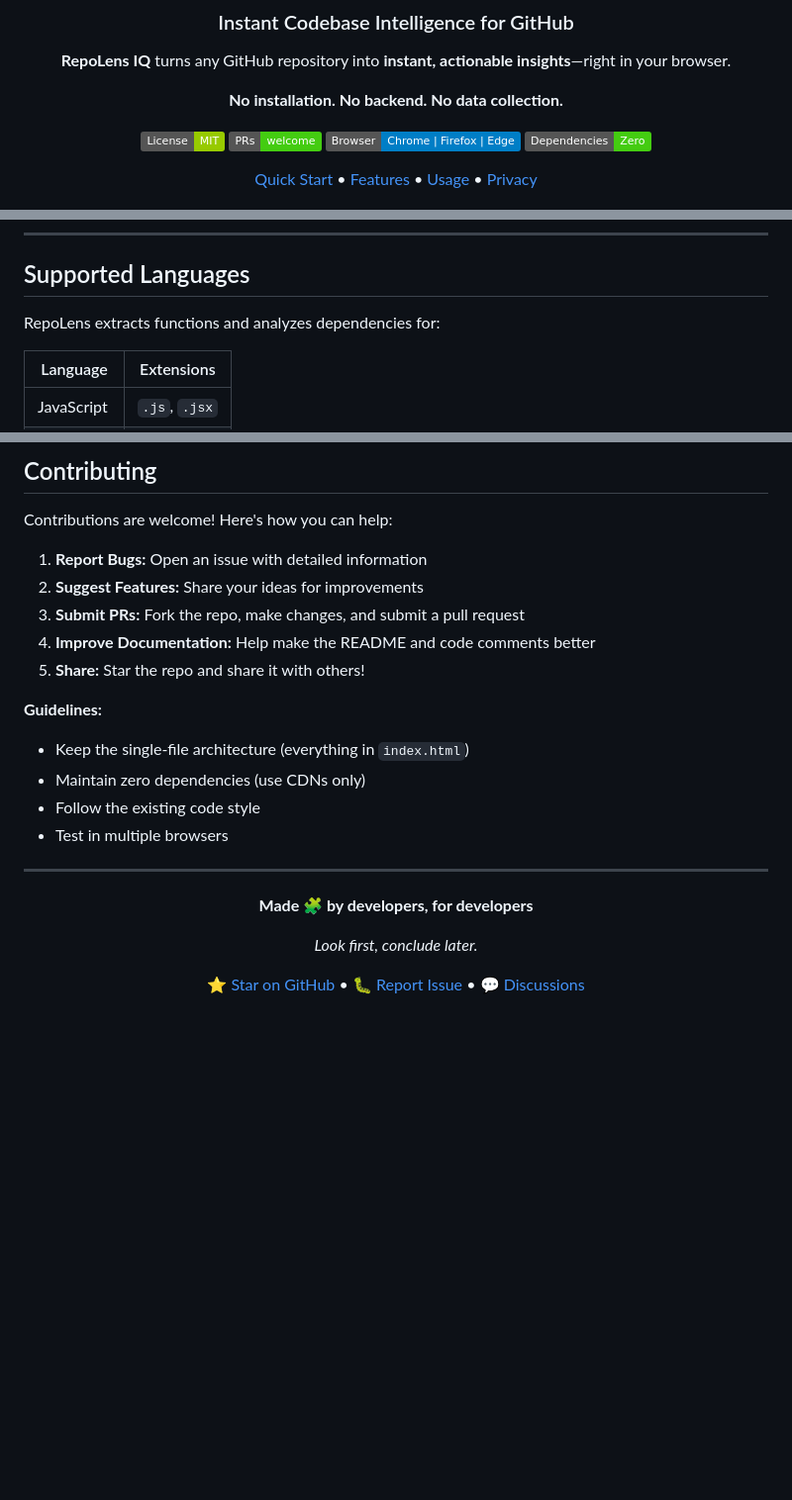
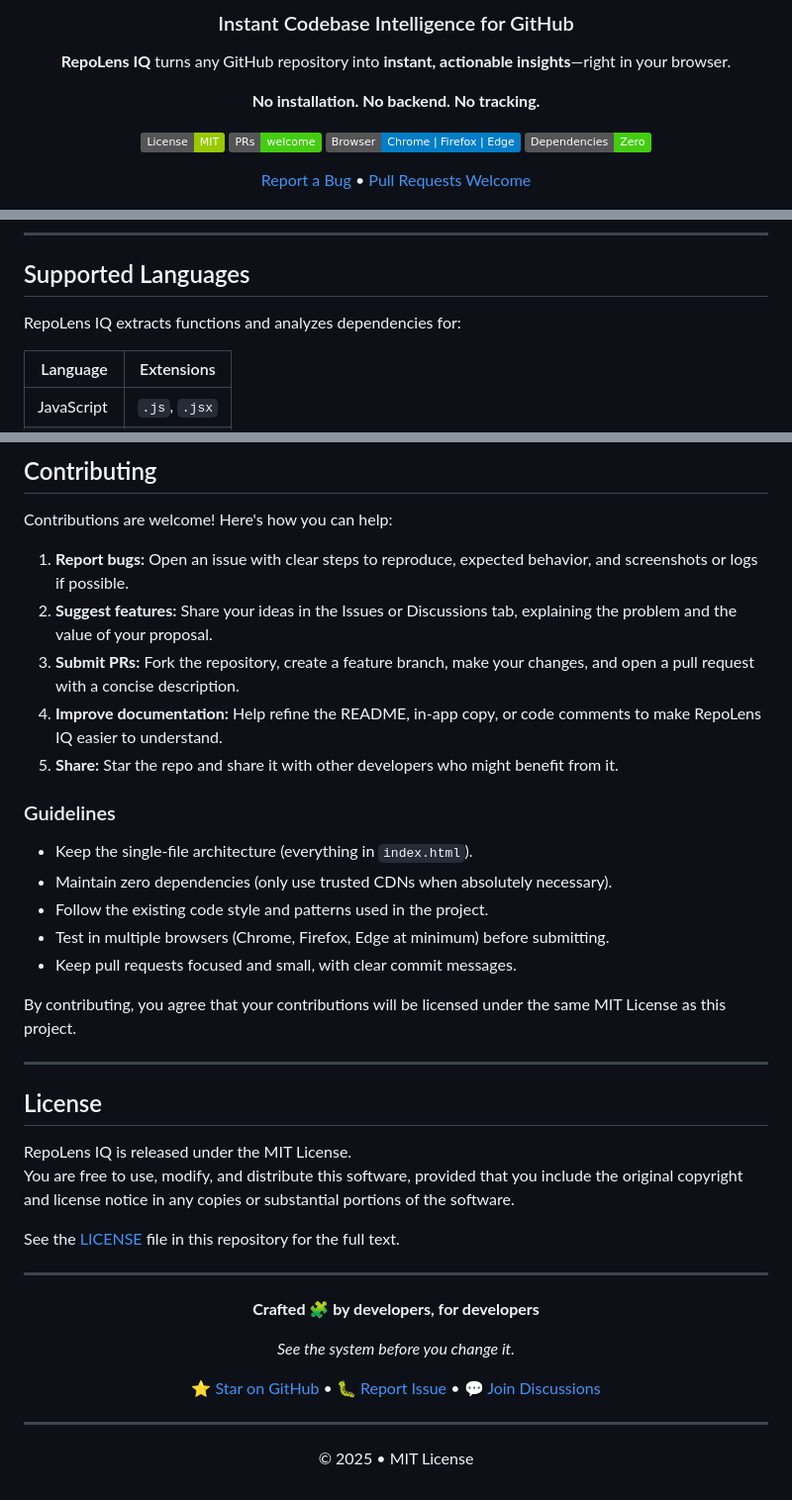
Before and after one commit to RishiBuilds/RepoLens, a Markdown page: README.md, 3 parts joined by grey strips. Shown at 99% size. GitHub-like rendering; badges without logos; blank space fills up the shorter version.

Commit message:
Revise README for RepoLens IQ updates
Updated README to reflect the new RepoLens IQ branding and links.

```diff
--- a/README.md
+++ b/README.md
@@ -6,7 +6,7 @@
 
 **RepoLens IQ** turns any GitHub repository into **instant, actionable insights**—right in your browser.
 
-**No installation. No backend. No data collection.**
+**No installation. No backend. No tracking.**
 
 [![License: MIT](https://img.shields.io/badge/License-MIT-green.svg)](https://opensource.org/licenses/MIT)
 [![PRs Welcome](https://img.shields.io/badge/PRs-welcome-brightgreen.svg)](http://makeapullrequest.com)
@@ -15,5 +15,5 @@
 
-[Quick Start](#-quick-start) • [Features](#-key-features) • [Usage](#-usage) • [Privacy](#-privacy-centric)
+[Report a Bug](https://github.com/RishiBuilds/RepoLens-IQ/issues) • [Pull Requests Welcome](https://github.com/RishiBuilds/RepoLens-IQ/pulls)
 
 <img src="repolens-architecture-graph.png" alt="RepoLens IQ Codebase Graph View" width="100%" height:auto/>
 
@@ -178,7 +187,7 @@ After analysis, click the 🔗 button to copy a shareable link. Anyone with the
 
 ## Supported Languages
 
-RepoLens extracts functions and analyzes dependencies for:
+RepoLens IQ extracts functions and analyzes dependencies for:
 
 | Language | Extensions |
 |----------|------------|
@@ -290,26 +299,47 @@ Try analyzing these repositories to see RepoLens IQ in action:
 
 Contributions are welcome! Here's how you can help:
 
-1. **Report Bugs:** Open an issue with detailed information
-2. **Suggest Features:** Share your ideas for improvements
-3. **Submit PRs:** Fork the repo, make changes, and submit a pull request
-4. **Improve Documentation:** Help make the README and code comments better
-5. **Share:** Star the repo and share it with others!
+1. **Report bugs:** Open an issue with clear steps to reproduce, expected behavior, and screenshots or logs if possible.
+2. **Suggest features:** Share your ideas in the Issues or Discussions tab, explaining the problem and the value of your proposal.
+3. **Submit PRs:** Fork the repository, create a feature branch, make your changes, and open a pull request with a concise description.
+4. **Improve documentation:** Help refine the README, in-app copy, or code comments to make RepoLens IQ easier to understand.
+5. **Share:** Star the repo and share it with other developers who might benefit from it.
 
-**Guidelines:**
-- Keep the single-file architecture (everything in `index.html`)
-- Maintain zero dependencies (use CDNs only)
-- Follow the existing code style
-- Test in multiple browsers
+### Guidelines
+
+- Keep the single-file architecture (everything in `index.html`).
+- Maintain zero dependencies (only use trusted CDNs when absolutely necessary).
+- Follow the existing code style and patterns used in the project.
+- Test in multiple browsers (Chrome, Firefox, Edge at minimum) before submitting.
+- Keep pull requests focused and small, with clear commit messages.
+
+By contributing, you agree that your contributions will be licensed under the same MIT License as this project.
+
+---
+
+## License
+
+RepoLens IQ is released under the MIT License.
+You are free to use, modify, and distribute this software, provided that you include the original copyright and license notice in any copies or substantial portions of the software.
+
+See the [LICENSE](./LICENSE) file in this repository for the full text.
 
 ---
 
 <div align="center">
 
-**Made 🧩 by developers, for developers**
+**Crafted 🧩 by developers, for developers**
 
-*Look first, conclude later.*
+*See the system before you change it.*
 
-[⭐ Star on GitHub](https://github.com/RishiBuilds/RepoLens) • [🐛 Report Issue](https://github.com/RishiBuilds/RepoLens/issues) • [💬 Discussions](https://github.com/RishiBuilds/RepoLens/discussions)
+[⭐ Star on GitHub](https://github.com/RishiBuilds/RepoLens-IQ) • [🐛 Report Issue](https://github.com/RishiBuilds/RepoLens-IQ/issues) • [💬 Join Discussions](https://github.com/RishiBuilds/RepoLens-IQ/discussions)
 
 </div>
+
+---
+
+<div align="center">
+
+© 2025 • MIT License
+
+</div>
```
Also changed, not shown: other parts of README.md (+16 -7 lines).
